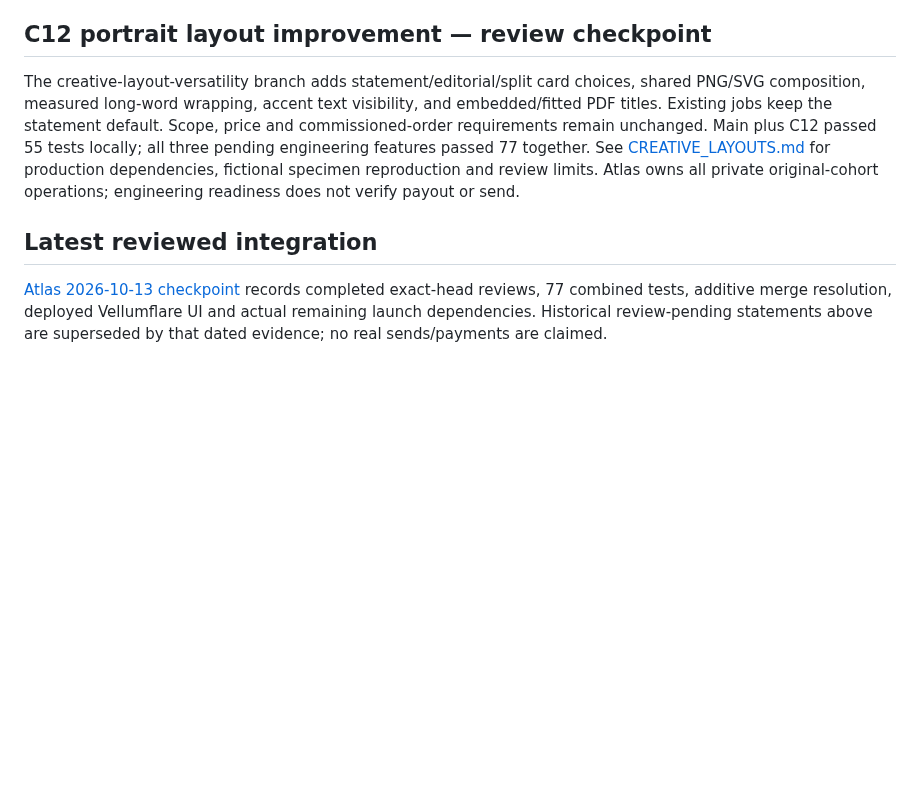
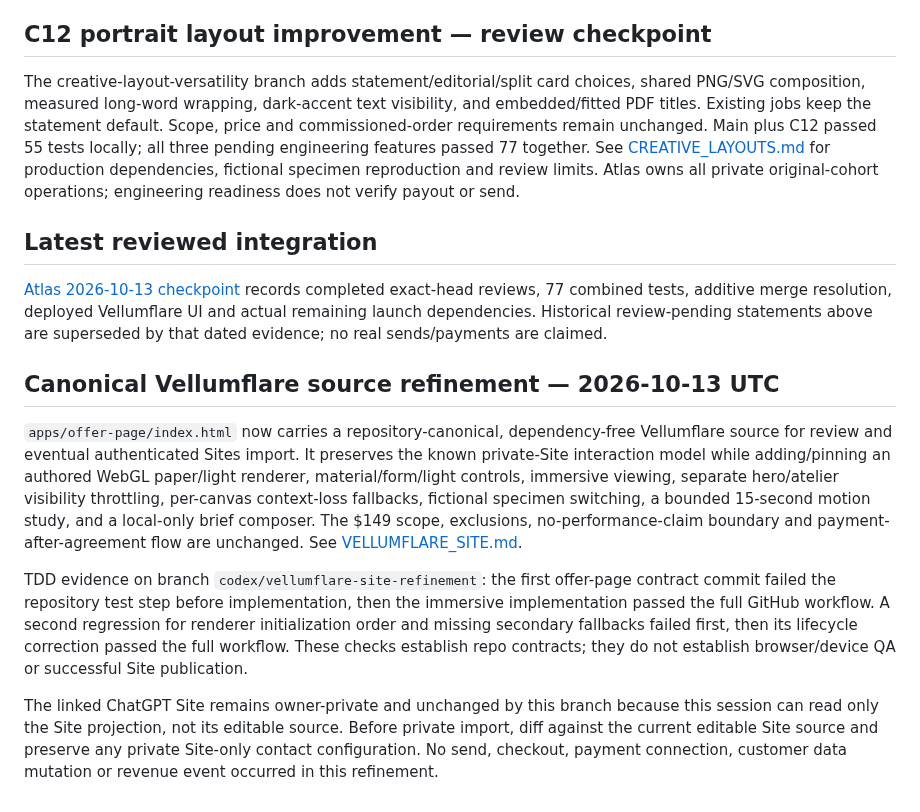
Before and after one commit to reppiks490/cash-flow-, a Markdown page: docs/CONTINUATION.md, the part around the change. Rendered like a GitHub page; blank space fills up the shorter version.

Commit message:
docs: record Vellumflare source refinement boundary

```diff
--- a/docs/CONTINUATION.md
+++ b/docs/CONTINUATION.md
@@ -134,7 +134,7 @@ User requested versatile marketability improvements while asleep. Isolated resea
 ## C12 portrait layout improvement — review checkpoint
 
 The creative-layout-versatility branch adds statement/editorial/split card choices,
-shared PNG/SVG composition, measured long-word wrapping, accent text visibility,
+shared PNG/SVG composition, measured long-word wrapping, dark-accent text visibility,
 and embedded/fitted PDF titles. Existing jobs keep the statement default. Scope,
 price and commissioned-order requirements remain unchanged. Main plus C12 passed
 55 tests locally; all three pending engineering features passed 77 together.
@@ -145,3 +145,27 @@ original-cohort operations; engineering readiness does not verify payout or send
 ## Latest reviewed integration
 
 [Atlas 2026-10-13 checkpoint](research/atlas/2026-10-13-immersion-and-integration.md) records completed exact-head reviews, 77 combined tests, additive merge resolution, deployed Vellumflare UI and actual remaining launch dependencies. Historical review-pending statements above are superseded by that dated evidence; no real sends/payments are claimed.
+
+## Canonical Vellumflare source refinement — 2026-10-13 UTC
+
+`apps/offer-page/index.html` now carries a repository-canonical, dependency-free
+Vellumflare source for review and eventual authenticated Sites import. It preserves
+the known private-Site interaction model while adding/pinning an authored WebGL
+paper/light renderer, material/form/light controls, immersive viewing, separate
+hero/atelier visibility throttling, per-canvas context-loss fallbacks, fictional
+specimen switching, a bounded 15-second motion study, and a local-only brief
+composer. The $149 scope, exclusions, no-performance-claim boundary and payment-
+after-agreement flow are unchanged. See [VELLUMFLARE_SITE.md](VELLUMFLARE_SITE.md).
+
+TDD evidence on branch `codex/vellumflare-site-refinement`: the first offer-page
+contract commit failed the repository test step before implementation, then the
+immersive implementation passed the full GitHub workflow. A second regression for
+renderer initialization order and missing secondary fallbacks failed first, then
+its lifecycle correction passed the full workflow. These checks establish repo
+contracts; they do not establish browser/device QA or successful Site publication.
+
+The linked ChatGPT Site remains owner-private and unchanged by this branch because
+this session can read only the Site projection, not its editable source. Before
+private import, diff against the current editable Site source and preserve any
+private Site-only contact configuration. No send, checkout, payment connection,
+customer data mutation or revenue event occurred in this refinement.
```
